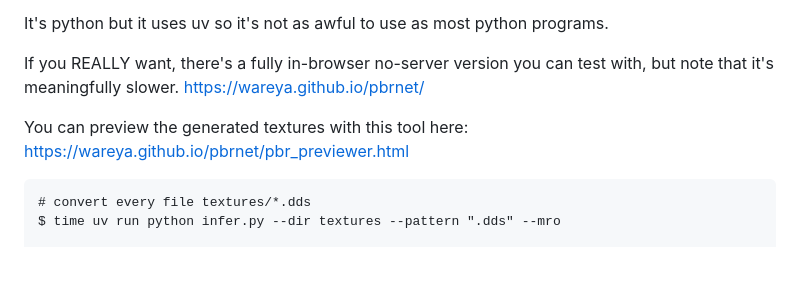
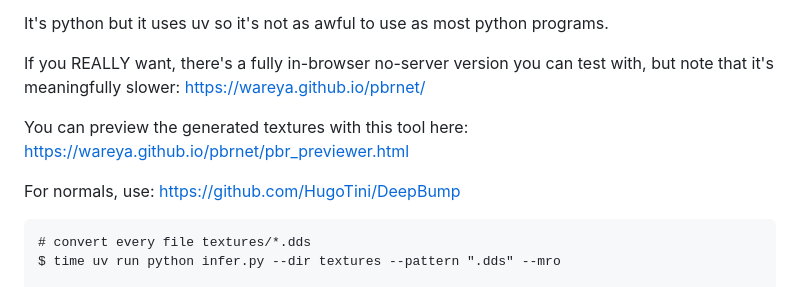
Before and after one commit to wareya/pbrnet, a Markdown page: README.md, the part around the change. Drawn GitHub-style; blank space fills up the shorter version.

Commit message:
Fix formatting and add links in README
Updated README to improve clarity and formatting.

````diff
--- a/README.md
+++ b/README.md
@@ -14,9 +14,11 @@ Roughness and AO outputs are decent. Metalness output is somewhat poor, but ther
 
 It's python but it uses uv so it's not as awful to use as most python programs.
 
-If you REALLY want, there's a fully in-browser no-server version you can test with, but note that it's meaningfully slower. https://wareya.github.io/pbrnet/
+If you REALLY want, there's a fully in-browser no-server version you can test with, but note that it's meaningfully slower: https://wareya.github.io/pbrnet/
 
 You can preview the generated textures with this tool here: https://wareya.github.io/pbrnet/pbr_previewer.html
+
+For normals, use: https://github.com/HugoTini/DeepBump
 
 ```
 # convert every file textures/*.dds
````
